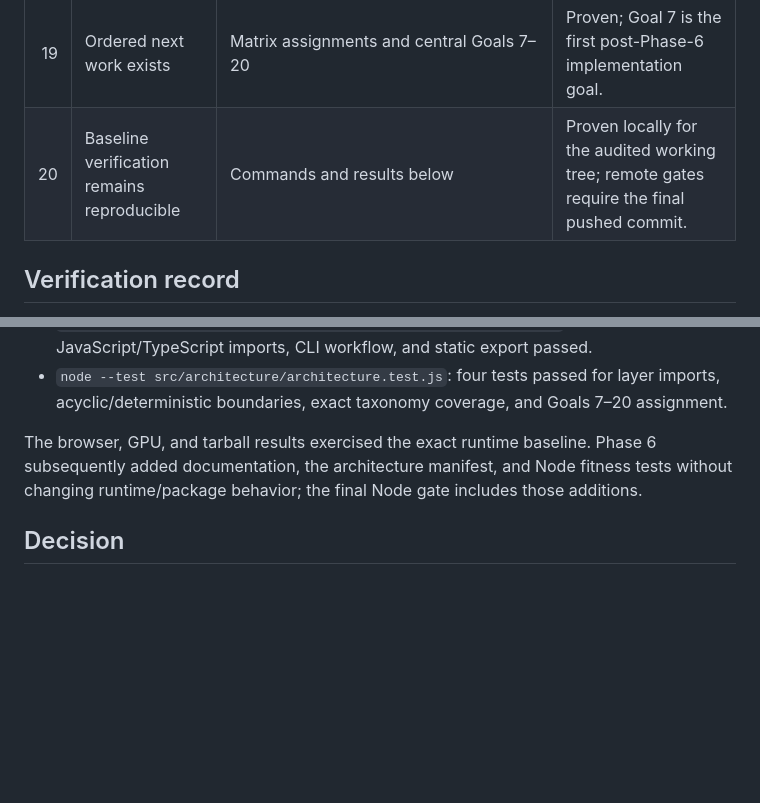
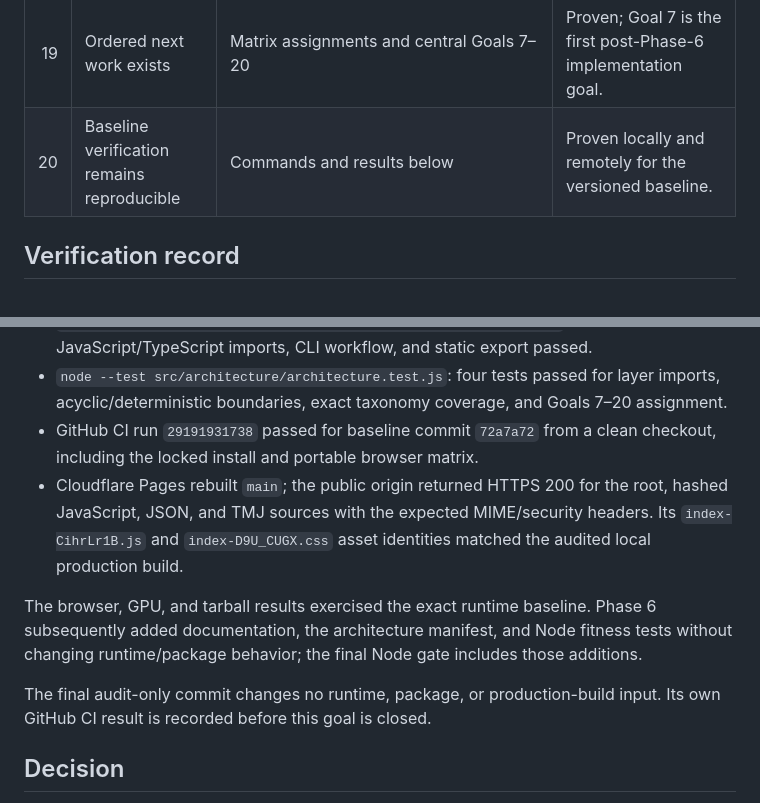
Before and after one commit to aleolidev/lumenjs, a Markdown page: docs/phase-6-standard-preset-architecture-completion-audit.md, 2 parts joined by grey strips. GitHub-like rendering; blank space fills up the shorter version.

Commit message:
Record Phase 6 remote verification

```diff
--- a/docs/phase-6-standard-preset-architecture-completion-audit.md
+++ b/docs/phase-6-standard-preset-architecture-completion-audit.md
@@ -30,7 +30,7 @@ independent-project gates.
 | 17 | Forbidden architecture is guarded | Import graph rejects cross-layer production imports and cycles; deterministic layers reject Node/DOM/fetch/storage/ambient clock/RNG/mutable-global access | Proven for present static source. |
 | 18 | Publication and external gates preserved | Central TODO, Phase 6 exclusions, Phase 5 owner checklist | Proven by repository policy and absence of publication action in this work. |
 | 19 | Ordered next work exists | Matrix assignments and central Goals 7–20 | Proven; Goal 7 is the first post-Phase-6 implementation goal. |
-| 20 | Baseline verification remains reproducible | Commands and results below | Proven locally for the audited working tree; remote gates require the final pushed commit. |
+| 20 | Baseline verification remains reproducible | Commands and results below | Proven locally and remotely for the versioned baseline. |
 
 ## Verification record
 
@@ -46,11 +46,20 @@ independent-project gates.
 - `node --test src/architecture/architecture.test.js`: four tests passed for
   layer imports, acyclic/deterministic boundaries, exact taxonomy coverage, and
   Goals 7–20 assignment.
+- GitHub CI run `29191931738` passed for baseline commit `72a7a72` from a clean
+  checkout, including the locked install and portable browser matrix.
+- Cloudflare Pages rebuilt `main`; the public origin returned HTTPS 200 for the
+  root, hashed JavaScript, JSON, and TMJ sources with the expected MIME/security
+  headers. Its `index-CihrLr1B.js` and `index-D9U_CUGX.css` asset identities
+  matched the audited local production build.
 
 The browser, GPU, and tarball results exercised the exact runtime baseline.
 Phase 6 subsequently added documentation, the architecture manifest, and Node
 fitness tests without changing runtime/package behavior; the final Node gate
 includes those additions.
+
+The final audit-only commit changes no runtime, package, or production-build
+input. Its own GitHub CI result is recorded before this goal is closed.
 
 ## Decision
 
```
Also changed, not shown: docs/central-development-todo.md (+1 -1 lines).
